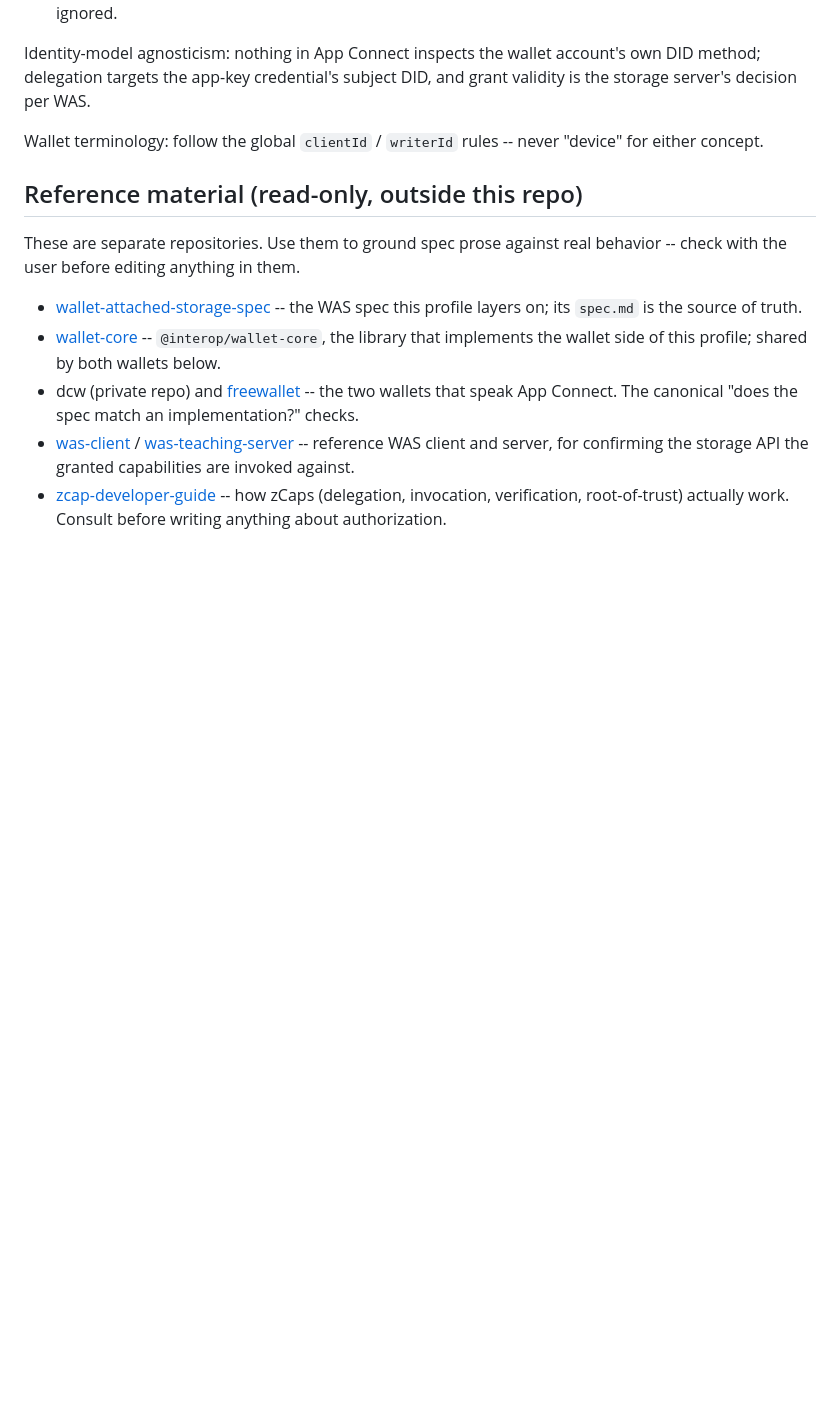
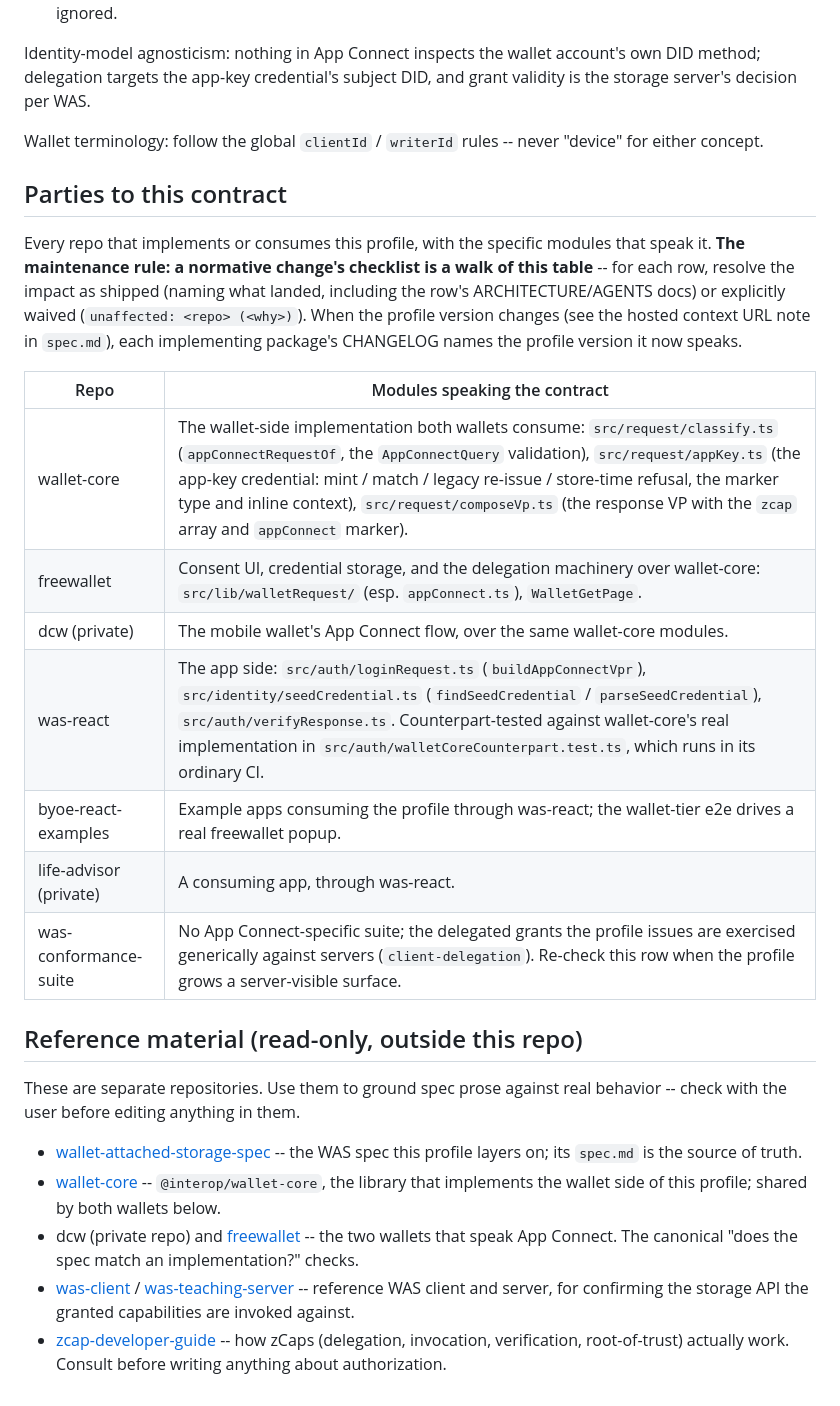
Before and after one commit to interop-alliance/app-connect-spec, a Markdown page: AGENTS.md, the part around the change. GitHub-like rendering; blank space fills up the shorter version.

Commit message:
Add parties-to-the-contract table; state the v1 context version handle.
Signed-off-by: Dmitri Zagidulin <dzagidulin@gmail.com>

```diff
--- a/AGENTS.md
+++ b/AGENTS.md
@@ -97,6 +97,26 @@ DID, and grant validity is the storage server's decision per WAS.
 Wallet terminology: follow the global `clientId` / `writerId` rules -- never
 "device" for either concept.
 
+## Parties to this contract
+
+Every repo that implements or consumes this profile, with the specific
+modules that speak it. **The maintenance rule: a normative change's checklist
+is a walk of this table** -- for each row, resolve the impact as shipped
+(naming what landed, including the row's ARCHITECTURE/AGENTS docs) or
+explicitly waived (`unaffected: <repo> (<why>)`). When the profile version
+changes (see the hosted context URL note in `spec.md`), each implementing
+package's CHANGELOG names the profile version it now speaks.
+
+| Repo | Modules speaking the contract |
+| --- | --- |
+| wallet-core | The wallet-side implementation both wallets consume: `src/request/classify.ts` (`appConnectRequestOf`, the `AppConnectQuery` validation), `src/request/appKey.ts` (the app-key credential: mint / match / legacy re-issue / store-time refusal, the marker type and inline context), `src/request/composeVp.ts` (the response VP with the `zcap` array and `appConnect` marker). |
+| freewallet | Consent UI, credential storage, and the delegation machinery over wallet-core: `src/lib/walletRequest/` (esp. `appConnect.ts`), `WalletGetPage`. |
+| dcw (private) | The mobile wallet's App Connect flow, over the same wallet-core modules. |
+| was-react | The app side: `src/auth/loginRequest.ts` (`buildAppConnectVpr`), `src/identity/seedCredential.ts` (`findSeedCredential` / `parseSeedCredential`), `src/auth/verifyResponse.ts`. Counterpart-tested against wallet-core's real implementation in `src/auth/walletCoreCounterpart.test.ts`, which runs in its ordinary CI. |
+| byoe-react-examples | Example apps consuming the profile through was-react; the wallet-tier e2e drives a real freewallet popup. |
+| life-advisor (private) | A consuming app, through was-react. |
+| was-conformance-suite | No App Connect-specific suite; the delegated grants the profile issues are exercised generically against servers (`client-delegation`). Re-check this row when the profile grows a server-visible surface. |
+
 ## Reference material (read-only, outside this repo)
 
 These are separate repositories. Use them to ground spec prose against real
```
Also changed, not shown: spec.md (+9 -0 lines).
